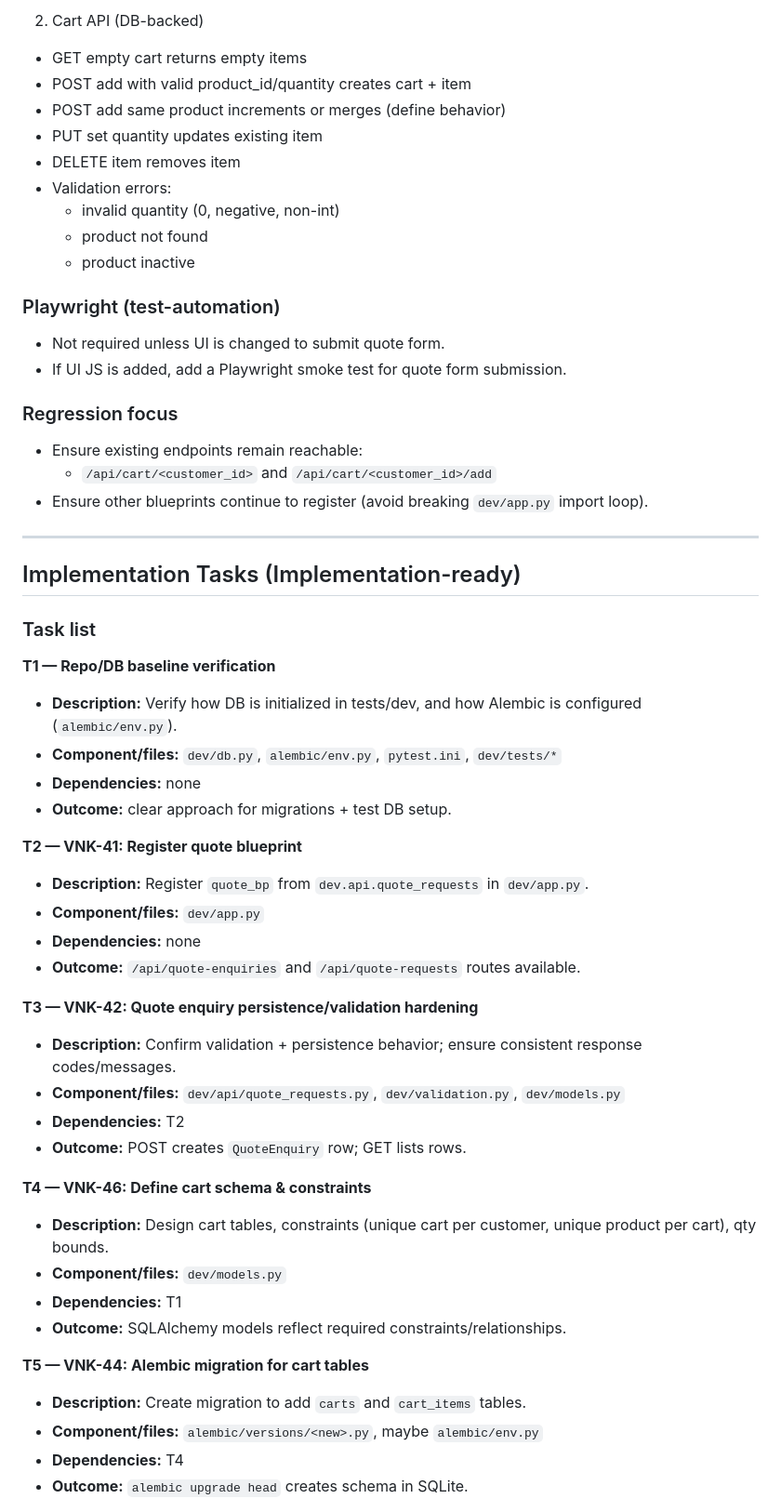
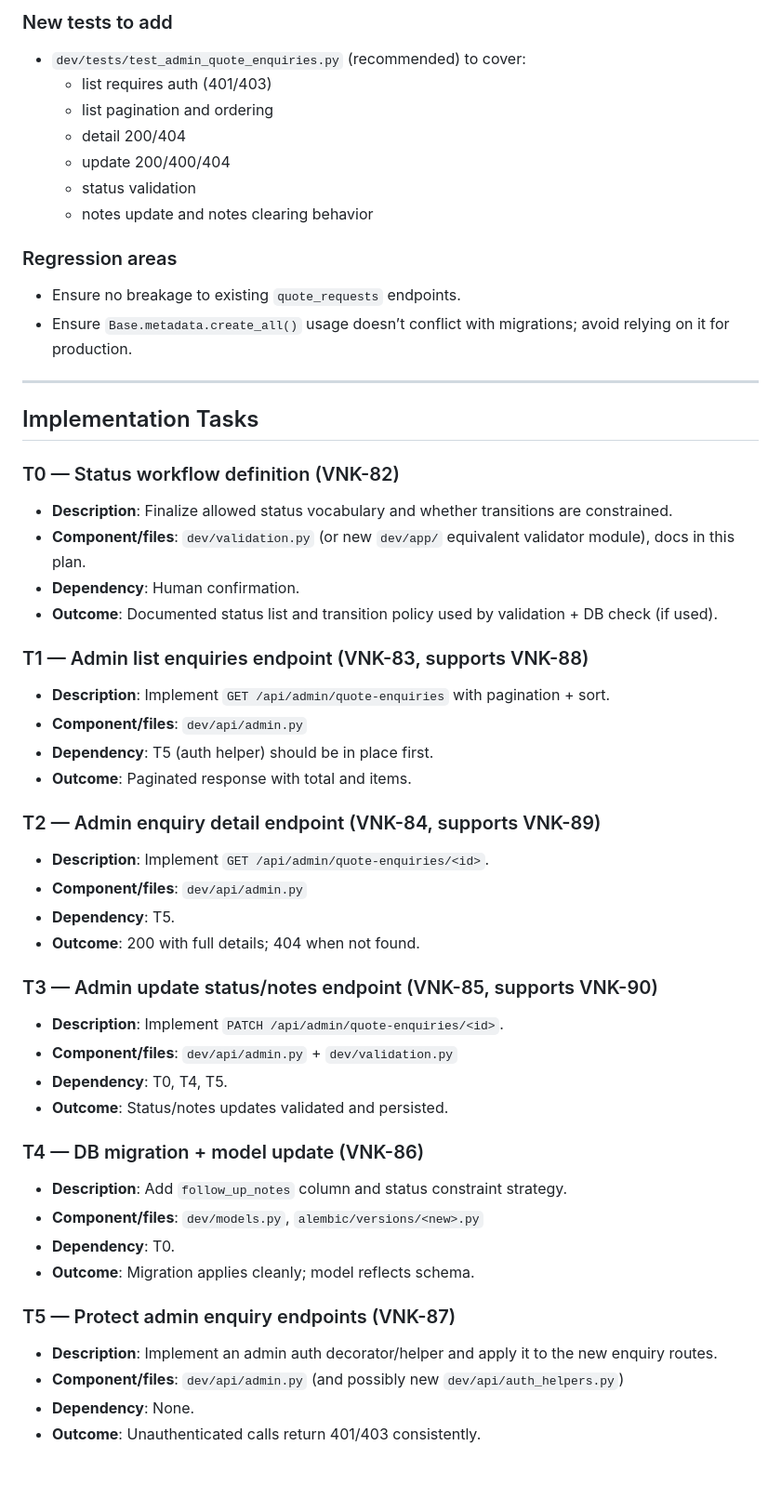
Before and after one commit to sonambavisetti-cmd/capstron, a Markdown page: dev/impl-plan.md, the part around one of its changes. Shown at 93% size. GitHub-like rendering; blank space fills up the shorter version.

Commit message:
chore(VNK-2): add implementation plan

```diff
--- a/dev/impl-plan.md
+++ b/dev/impl-plan.md
@@ -250,57 +209,54 @@ No other frontend changes planned.
 
-2) Cart API (DB-backed)
-- GET empty cart returns empty items
-- POST add with valid product_id/quantity creates cart + item
-- POST add same product increments or merges (define behavior)
-- PUT set quantity updates existing item
-- DELETE item removes item
-- Validation errors:
-  - invalid quantity (0, negative, non-int)
-  - product not found
-  - product inactive
+### New tests to add
+- `dev/tests/test_admin_quote_enquiries.py` (recommended) to cover:
+  - list requires auth (401/403)
+  - list pagination and ordering
+  - detail 200/404
+  - update 200/400/404
+  - status validation
+  - notes update and notes clearing behavior
 
-### Playwright (test-automation)
-- Not required unless UI is changed to submit quote form.
-- If UI JS is added, add a Playwright smoke test for quote form submission.
-
-### Regression focus
-- Ensure existing endpoints remain reachable:
-  - `/api/cart/<customer_id>` and `/api/cart/<customer_id>/add`
-- Ensure other blueprints continue to register (avoid breaking `dev/app.py` import loop).
+### Regression areas
+- Ensure no breakage to existing `quote_requests` endpoints.
+- Ensure `Base.metadata.create_all()` usage doesn’t conflict with migrations; avoid relying on it for production.
 
 ---
 
-## Implementation Tasks (Implementation-ready)
+## Implementation Tasks
 
-### Task list
+### T0 — Status workflow definition (VNK-82)
+- **Description**: Finalize allowed status vocabulary and whether transitions are constrained.
+- **Component/files**: `dev/validation.py` (or new `dev/app/` equivalent validator module), docs in this plan.
+- **Dependency**: Human confirmation.
+- **Outcome**: Documented status list and transition policy used by validation + DB check (if used).
 
-**T1 — Repo/DB baseline verification**
-- **Description:** Verify how DB is initialized in tests/dev, and how Alembic is configured (`alembic/env.py`).
-- **Component/files:** `dev/db.py`, `alembic/env.py`, `pytest.ini`, `dev/tests/*`
-- **Dependencies:** none
-- **Outcome:** clear approach for migrations + test DB setup.
+### T1 — Admin list enquiries endpoint (VNK-83, supports VNK-88)
+- **Description**: Implement `GET /api/admin/quote-enquiries` with pagination + sort.
+- **Component/files**: `dev/api/admin.py`
+- **Dependency**: T5 (auth helper) should be in place first.
+- **Outcome**: Paginated response with total and items.
 
-**T2 — VNK-41: Register quote blueprint**
-- **Description:** Register `quote_bp` from `dev.api.quote_requests` in `dev/app.py`.
-- **Component/files:** `dev/app.py`
-- **Dependencies:** none
-- **Outcome:** `/api/quote-enquiries` and `/api/quote-requests` routes available.
+### T2 — Admin enquiry detail endpoint (VNK-84, supports VNK-89)
+- **Description**: Implement `GET /api/admin/quote-enquiries/<id>`.
+- **Component/files**: `dev/api/admin.py`
+- **Dependency**: T5.
+- **Outcome**: 200 with full details; 404 when not found.
 
-**T3 — VNK-42: Quote enquiry persistence/validation hardening**
-- **Description:** Confirm validation + persistence behavior; ensure consistent response codes/messages.
-- **Component/files:** `dev/api/quote_requests.py`, `dev/validation.py`, `dev/models.py`
-- **Dependencies:** T2
-- **Outcome:** POST creates `QuoteEnquiry` row; GET lists rows.
+### T3 — Admin update status/notes endpoint (VNK-85, supports VNK-90)
+- **Description**: Implement `PATCH /api/admin/quote-enquiries/<id>`.
+- **Component/files**: `dev/api/admin.py` + `dev/validation.py`
+- **Dependency**: T0, T4, T5.
+- **Outcome**: Status/notes updates validated and persisted.
 
-**T4 — VNK-46: Define cart schema & constraints**
-- **Description:** Design cart tables, constraints (unique cart per customer, unique product per cart), qty bounds.
-- **Component/files:** `dev/models.py`
-- **Dependencies:** T1
-- **Outcome:** SQLAlchemy models reflect required constraints/relationships.
+### T4 — DB migration + model update (VNK-86)
+- **Description**: Add `follow_up_notes` column and status constraint strategy.
+- **Component/files**: `dev/models.py`, `alembic/versions/<new>.py`
+- **Dependency**: T0.
+- **Outcome**: Migration applies cleanly; model reflects schema.
 
-**T5 — VNK-44: Alembic migration for cart tables**
-- **Description:** Create migration to add `carts` and `cart_items` tables.
-- **Component/files:** `alembic/versions/<new>.py`, maybe `alembic/env.py`
-- **Dependencies:** T4
-- **Outcome:** `alembic upgrade head` creates schema in SQLite.
+### T5 — Protect admin enquiry endpoints (VNK-87)
+- **Description**: Implement an admin auth decorator/helper and apply it to the new enquiry routes.
+- **Component/files**: `dev/api/admin.py` (and possibly new `dev/api/auth_helpers.py`)
+- **Dependency**: None.
+- **Outcome**: Unauthenticated calls return 401/403 consistently.
 
```
Also changed, not shown: other parts of dev/impl-plan.md (+159 -224 lines).
